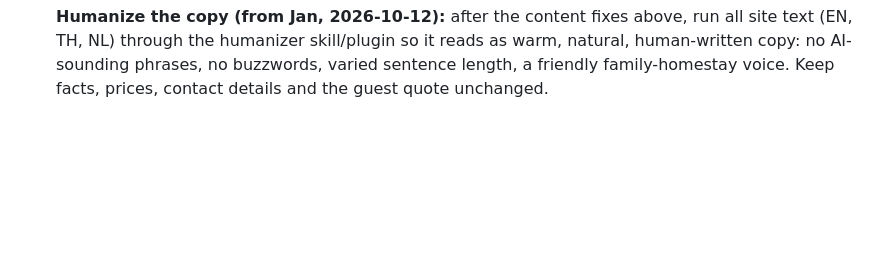
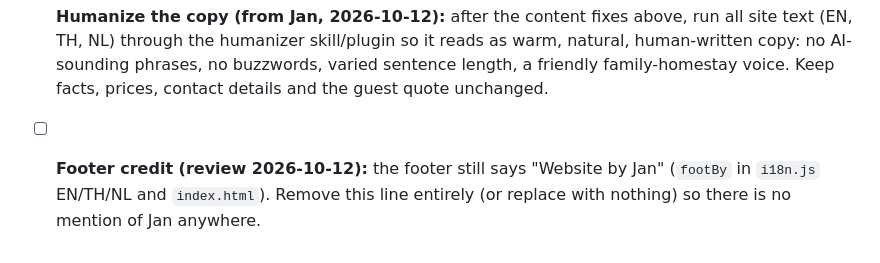
Before and after one commit to JanVanHal/banlomjen-scroll, a Markdown page: BRIEF.md, the part around the change. Drawn GitHub-style; blank space fills up the shorter version.

Commit message:
Fix list: remove 'Website by Jan' footer credit

```diff
--- a/BRIEF.md
+++ b/BRIEF.md
@@ -93,3 +93,4 @@ Device order: parallax, reveal, pan, flow, pin, reveal, pan, flow, reveal. The c
 - [x] **Full translations TH and NL (from Jan, 2026-10-12):** the TH and NL buttons currently translate only the headings. Translate ALL visible text into Thai and Dutch: paragraphs, room/trip/package descriptions, buttons, labels, captions, footer, the mobile Call/LINE/Map bar, and alt text. Every element with text needs a translation key for EN/TH/NL, with natural (not word-for-word) Thai and Dutch. The guest quote stays in the guest's original words. Check that switching back and forth leaves no English behind.
 - [x] **Owners and business scope (from Jan, 2026-10-12):** remove every mention of Jan, both as an owner and as being from the Netherlands/Dutch, in all three languages (EN/TH/NL), in body text, alt text, meta/SEO descriptions and structured data. Also remove every mention of the bakery and the restaurant: the business now only serves its homestay guests. Rewrite the affected sentences so they still read naturally. The cooking/food content for homestay guests can stay, as long as it's framed as being for guests only. The NL language option stays.
 - [x] **Humanize the copy (from Jan, 2026-10-12):** after the content fixes above, run all site text (EN, TH, NL) through the humanizer skill/plugin so it reads as warm, natural, human-written copy: no AI-sounding phrases, no buzzwords, varied sentence length, a friendly family-homestay voice. Keep facts, prices, contact details and the guest quote unchanged.
+- [ ] **Footer credit (review 2026-10-12):** the footer still says "Website by Jan" (`footBy` in `i18n.js` EN/TH/NL and `index.html`). Remove this line entirely (or replace with nothing) so there is no mention of Jan anywhere.
```
